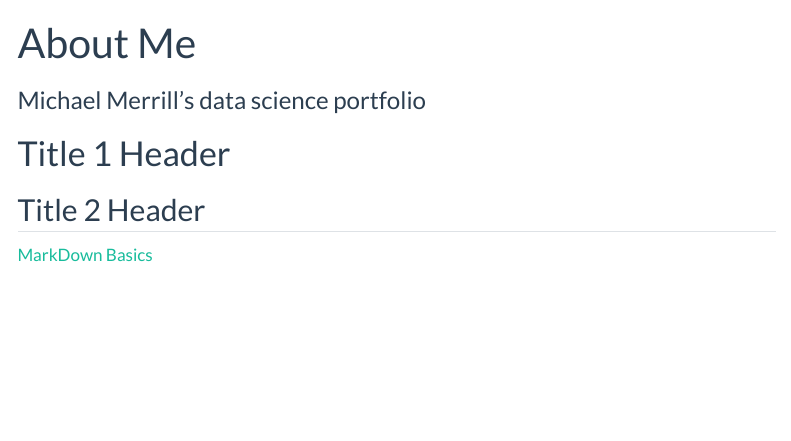
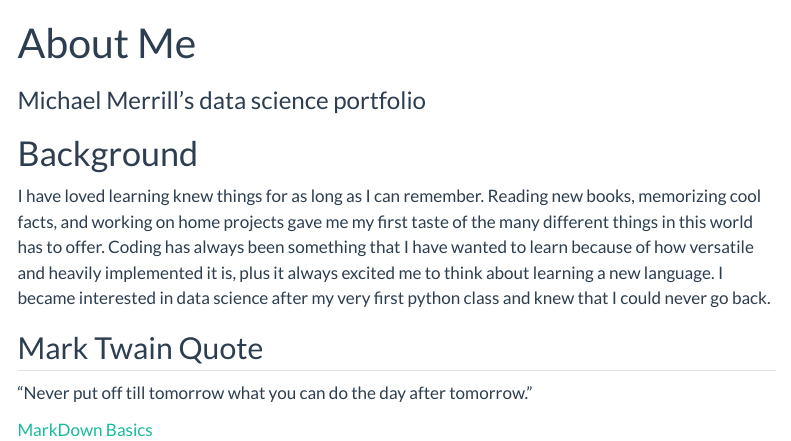
Before and after one commit to M-Merrill676/M-Merrill676.github.io, a Quarto document (index.qmd): the page in a window 1100 px wide, from its top. Rendered offline with R 4.5, knitr and Pandoc in place of Quarto, with nearby package versions; menus at the side of the page are left out.

Commit message:
Update index.qmd

```diff
--- a/index.qmd
+++ b/index.qmd
@@ -4,7 +4,12 @@ subtitle: "Michael Merrill's data science portfolio"
 # use quarto markdown to
 ---
 
-# Title 1 Header
-## Title 2 Header
+# Background
+
+I have loved learning knew things for as long as I can remember. Reading new books, memorizing cool facts, and working on home projects gave me my first taste of the many different things in this world has to offer. Coding has always been something that I have wanted to learn because of how versatile and heavily implemented it is, plus it always excited me to think about learning a new language. I became interested in data science after my very first python class and knew that I could never go back.
+
+## Mark Twain Quote
+
+"Never put off till tomorrow what you can do the day after tomorrow."
 
 [MarkDown Basics](https://quarto.org/docs/authoring/markdown-basics.html#links-images)
```
